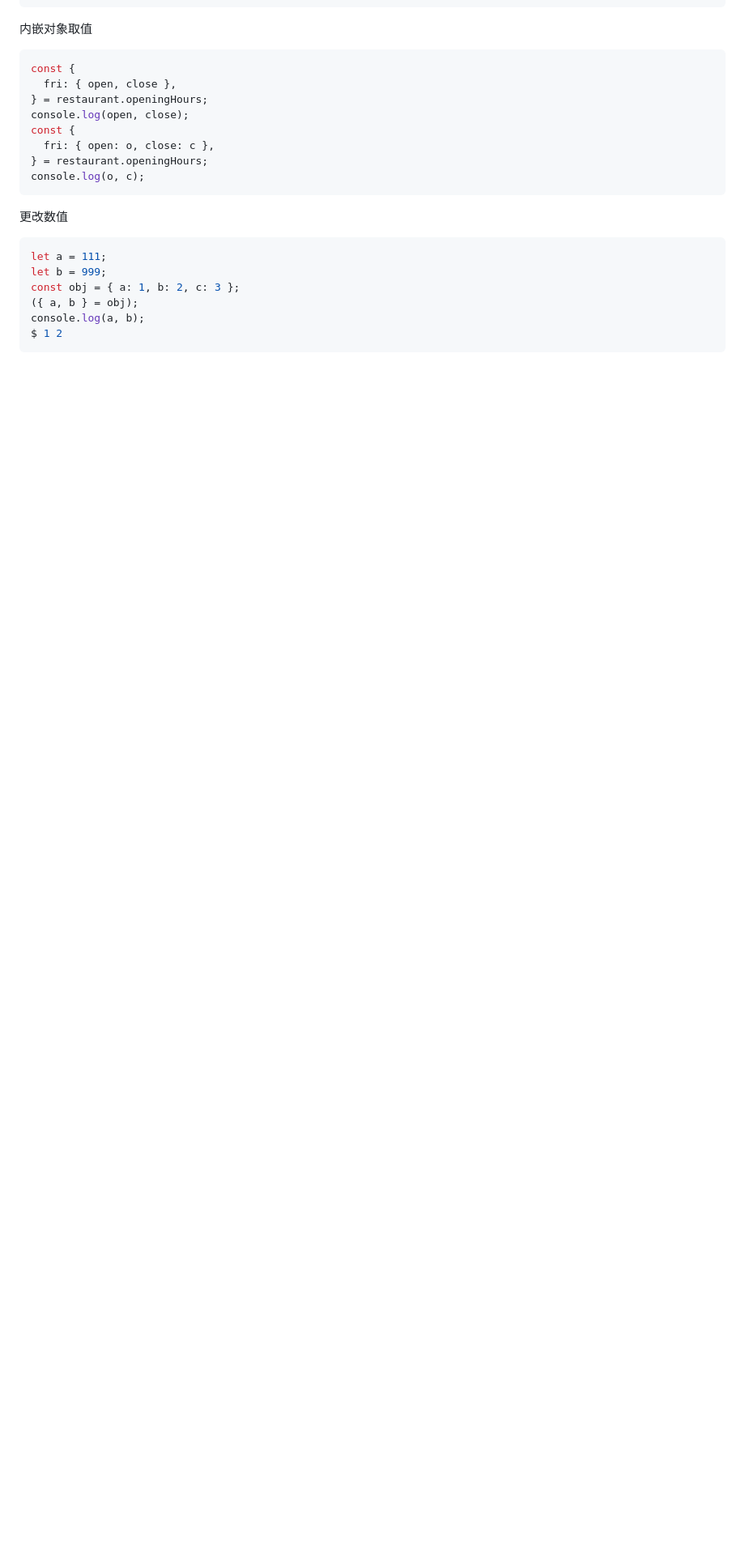
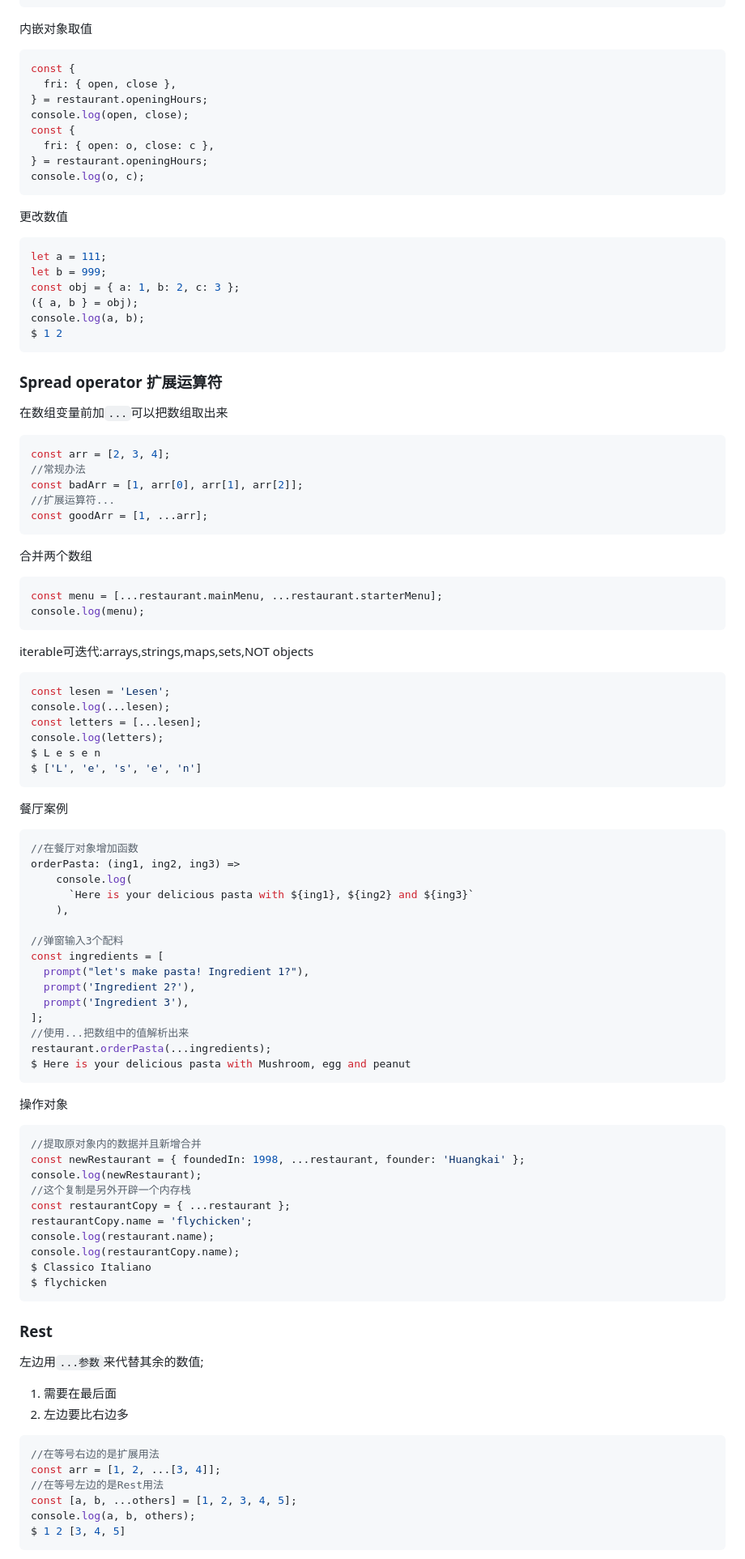
Before and after one commit to laidaJ/Study, a Markdown page: javascript/Advanced.md, the part around one of its changes. Shown at 81% size. GitHub-like rendering; blank space fills up the shorter version.

````diff
--- a/javascript/Advanced.md
+++ b/javascript/Advanced.md
@@ -416,3 +416,85 @@ const obj = { a: 1, b: 2, c: 3 };
 console.log(a, b);
 $ 1 2
 ```
+
+###  Spread operator 扩展运算符
+
+在数组变量前加`...`可以把数组取出来
+
+```js
+const arr = [2, 3, 4];
+//常规办法
+const badArr = [1, arr[0], arr[1], arr[2]];
+//扩展运算符...
+const goodArr = [1, ...arr];
+```
+
+合并两个数组
+
+```js
+const menu = [...restaurant.mainMenu, ...restaurant.starterMenu];
+console.log(menu);
+```
+
+iterable可迭代:arrays,strings,maps,sets,NOT objects
+
+```js
+const lesen = 'Lesen';
+console.log(...lesen);
+const letters = [...lesen];
+console.log(letters);
+$ L e s e n
+$ ['L', 'e', 's', 'e', 'n']
+```
+
+餐厅案例
+
+```js
+//在餐厅对象增加函数
+orderPasta: (ing1, ing2, ing3) =>
+    console.log(
+      `Here is your delicious pasta with ${ing1}, ${ing2} and ${ing3}`
+    ),
+
+//弹窗输入3个配料
+const ingredients = [
+  prompt("let's make pasta! Ingredient 1?"),
+  prompt('Ingredient 2?'),
+  prompt('Ingredient 3'),
+];
+//使用...把数组中的值解析出来
+restaurant.orderPasta(...ingredients);
+$ Here is your delicious pasta with Mushroom, egg and peanut
+```
+
+操作对象
+
+```js
+//提取原对象内的数据并且新增合并
+const newRestaurant = { foundedIn: 1998, ...restaurant, founder: 'Huangkai' };
+console.log(newRestaurant);
+//这个复制是另外开辟一个内存栈
+const restaurantCopy = { ...restaurant };
+restaurantCopy.name = 'flychicken';
+console.log(restaurant.name);
+console.log(restaurantCopy.name);
+$ Classico Italiano
+$ flychicken
+```
+
+### Rest
+
+左边用`...参数`来代替其余的数值;
+
+1. 需要在最后面
+2. 左边要比右边多
+
+```js
+//在等号右边的是扩展用法
+const arr = [1, 2, ...[3, 4]];
+//在等号左边的是Rest用法
+const [a, b, ...others] = [1, 2, 3, 4, 5];
+console.log(a, b, others);
+$ 1 2 [3, 4, 5]
+```
+
````
Also changed, not shown: other parts of javascript/Advanced.md (+67 -0 lines).
